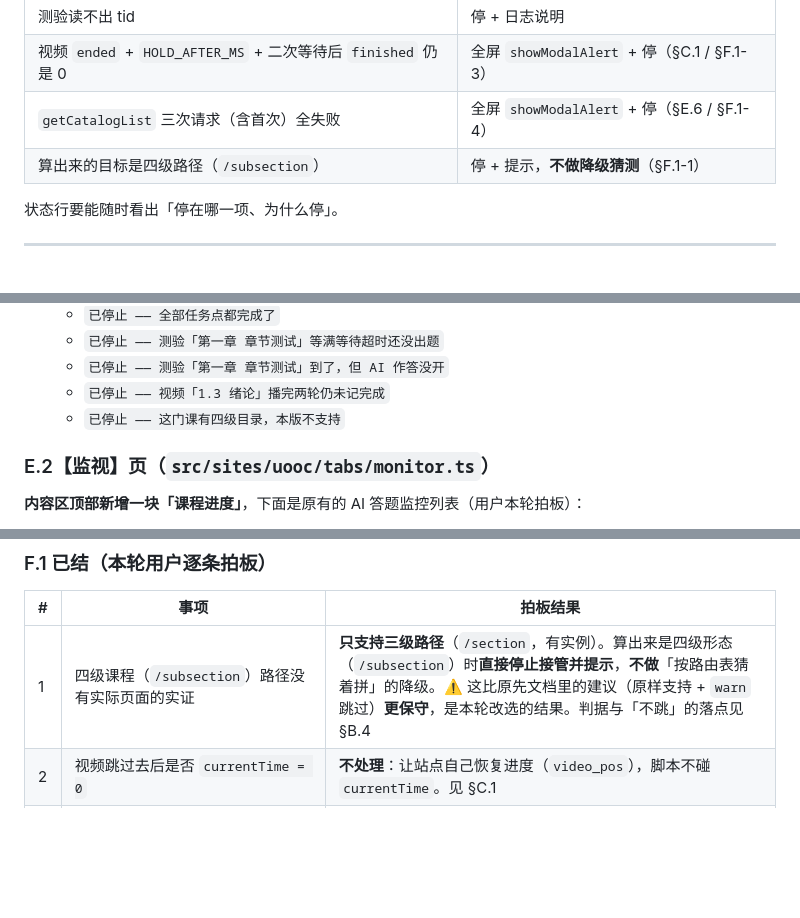
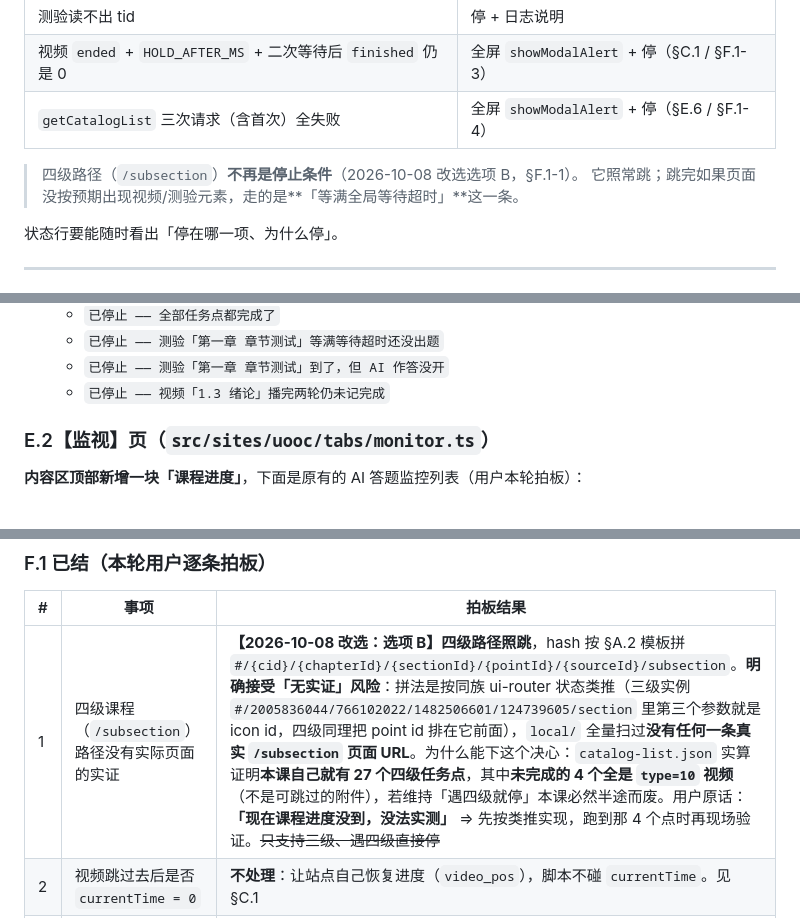
Before and after one commit to emo-bird/szuer-toolbox, a Markdown page: docs/UOOC-API驱动连播-需求.md, 3 parts joined by grey strips. Drawn GitHub-style; blank space fills up the shorter version.

```diff
--- a/docs/UOOC-API驱动连播-需求.md
+++ b/docs/UOOC-API驱动连播-需求.md
@@ -212,7 +217,9 @@ location.hash = `#/${cid}/${chapterId}/${sectionId}/${sourceId}/section`;
 | 测验读不出 tid | 停 + 日志说明 |
 | 视频 `ended` + `HOLD_AFTER_MS` + 二次等待后 `finished` 仍是 0 | 全屏 `showModalAlert` + 停（§C.1 / §F.1-3） |
 | `getCatalogList` 三次请求（含首次）全失败 | 全屏 `showModalAlert` + 停（§E.6 / §F.1-4） |
-| 算出来的目标是四级路径（`/subsection`） | 停 + 提示，**不做降级猜测**（§F.1-1） |
+
+> 四级路径（`/subsection`）**不再是停止条件**（2026-10-08 改选选项 B，§F.1-1）。
+> 它照常跳；跳完如果页面没按预期出现视频/测验元素，走的是**「等满全局等待超时」**这一条。
 
 状态行要能随时看出「停在哪一项、为什么停」。
 
@@ -234,7 +241,6 @@ location.hash = `#/${cid}/${chapterId}/${sectionId}/${sourceId}/section`;
   - `已停止 —— 测验「第一章 章节测试」等满等待超时还没出题`
   - `已停止 —— 测验「第一章 章节测试」到了，但 AI 作答没开`
   - `已停止 —— 视频「1.3 绪论」播完两轮仍未记完成`
-  - `已停止 —— 这门课有四级目录，本版不支持`
 
 ### E.2【监视】页（`src/sites/uooc/tabs/monitor.ts`）
 
@@ -315,7 +321,7 @@ showModalAlert(shadowRoot: ShadowRoot, options: ModalOptions): Promise<string |
 
 | # | 事项 | 拍板结果 |
 | --- | --- | --- |
-| 1 | 四级课程（`/subsection`）路径没有实际页面的实证 | **只支持三级路径**（`/section`，有实例）。算出来是四级形态（`/subsection`）时**直接停止接管并提示**，**不做**「按路由表猜着拼」的降级。⚠️ 这比原先文档里的建议（原样支持 + `warn` 跳过）**更保守**，是本轮改选的结果。判据与「不跳」的落点见 §B.4 |
+| 1 | 四级课程（`/subsection`）路径没有实际页面的实证 | **【2026-10-08 改选：选项 B】四级路径照跳**，hash 按 §A.2 模板拼 `#/{cid}/{chapterId}/{sectionId}/{pointId}/{sourceId}/subsection`。**明确接受「无实证」风险**：拼法是按同族 ui-router 状态类推（三级实例 `#/2005836044/766102022/1482506601/124739605/section` 里第三个参数就是 icon id，四级同理把 point id 排在它前面），`local/` 全量扫过**没有任何一条真实 `/subsection` 页面 URL**。为什么能下这个决心：`catalog-list.json` 实算证明**本课自己就有 27 个四级任务点**，其中**未完成的 4 个全是 `type=10` 视频**（不是可跳过的附件），若维持「遇四级就停」本课必然半途而废。用户原话：**「现在课程进度没到，没法实测」** ⇒ 先按类推实现，跑到那 4 个点时再现场验证。~~只支持三级、遇四级直接停~~ |
 | 2 | 视频跳过去后是否 `currentTime = 0` | **不处理**：让站点自己恢复进度（`video_pos`），脚本不碰 `currentTime`。见 §C.1 |
 | 3 | `ended` + 5 秒后 `finished` **仍是 0** | **再等一个「全局等待超时」（默认 30 秒）→ 再重拉一次**；第二次仍是 `0` → `showModalAlert` + 停止接管。**不重播**，上限明确。见 §C.1 |
 | 4 | `getCatalogList` 重拉失败（网络 / 登录态失效） | **共 3 次请求（含首次）**、**间隔 2 秒**、**单次超时 30 秒**、**只对 GET**、**只做在 UOOC 自己的取数封装里**。全失败 → 停止接管 + `showModalAlert`。见 §E.6 |
```
Also changed, not shown: other parts of docs/UOOC-API驱动连播-需求.md (+12 -6 lines), docs/交接文档.md (+6 -3 lines).
